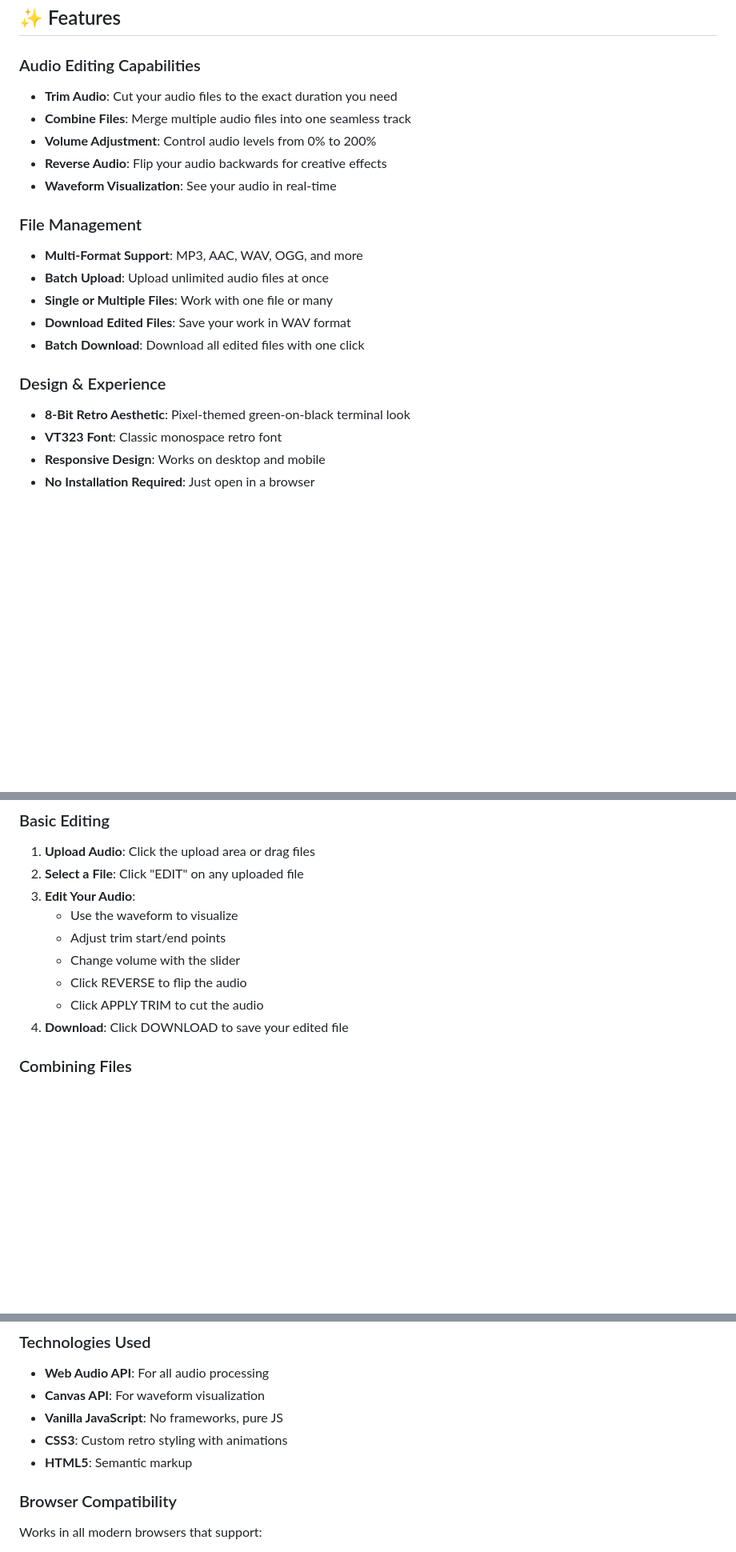
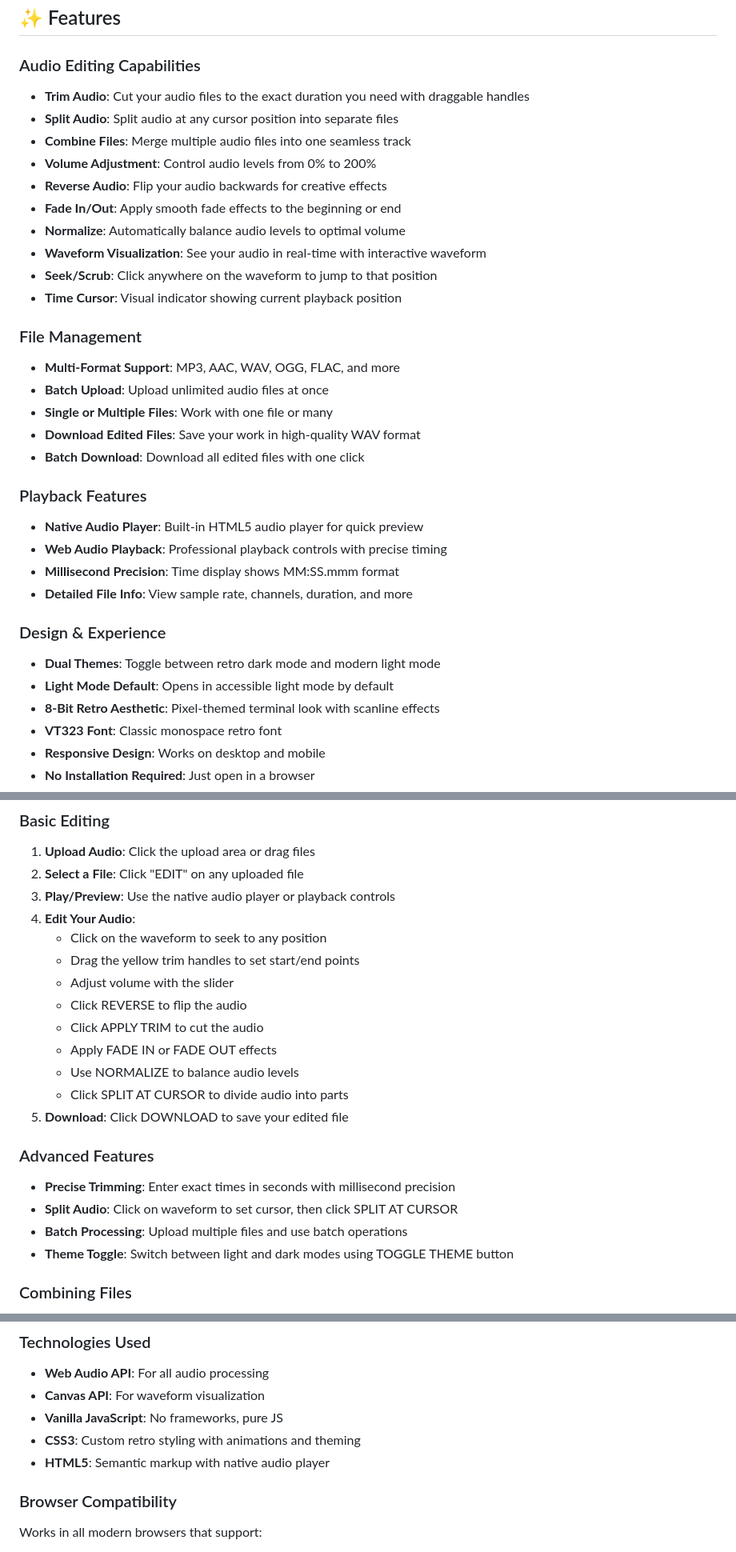
Before and after one commit to navuxneeth/SonicForge, a Markdown page: README.md, 3 parts joined by grey strips. Shown at 80% size. GitHub-like rendering; blank space fills up the shorter version.

Commit message:
Update README with comprehensive documentation of new features
Co-authored-by: navuxneeth <139112397+navuxneeth@users.noreply.github.com>

```diff
--- a/README.md
+++ b/README.md
@@ -5,21 +5,34 @@ A completely local, browser-based audio editing application with a pixel-themed,
 ## ✨ Features
 
 ### Audio Editing Capabilities
-- **Trim Audio**: Cut your audio files to the exact duration you need
+- **Trim Audio**: Cut your audio files to the exact duration you need with draggable handles
+- **Split Audio**: Split audio at any cursor position into separate files
 - **Combine Files**: Merge multiple audio files into one seamless track
 - **Volume Adjustment**: Control audio levels from 0% to 200%
 - **Reverse Audio**: Flip your audio backwards for creative effects
-- **Waveform Visualization**: See your audio in real-time
+- **Fade In/Out**: Apply smooth fade effects to the beginning or end
+- **Normalize**: Automatically balance audio levels to optimal volume
+- **Waveform Visualization**: See your audio in real-time with interactive waveform
+- **Seek/Scrub**: Click anywhere on the waveform to jump to that position
+- **Time Cursor**: Visual indicator showing current playback position
 
 ### File Management
-- **Multi-Format Support**: MP3, AAC, WAV, OGG, and more
+- **Multi-Format Support**: MP3, AAC, WAV, OGG, FLAC, and more
 - **Batch Upload**: Upload unlimited audio files at once
 - **Single or Multiple Files**: Work with one file or many
-- **Download Edited Files**: Save your work in WAV format
+- **Download Edited Files**: Save your work in high-quality WAV format
 - **Batch Download**: Download all edited files with one click
 
+### Playback Features
+- **Native Audio Player**: Built-in HTML5 audio player for quick preview
+- **Web Audio Playback**: Professional playback controls with precise timing
+- **Millisecond Precision**: Time display shows MM:SS.mmm format
+- **Detailed File Info**: View sample rate, channels, duration, and more
+
 ### Design & Experience
-- **8-Bit Retro Aesthetic**: Pixel-themed green-on-black terminal look
+- **Dual Themes**: Toggle between retro dark mode and modern light mode
+- **Light Mode Default**: Opens in accessible light mode by default
+- **8-Bit Retro Aesthetic**: Pixel-themed terminal look with scanline effects
 - **VT323 Font**: Classic monospace retro font
 - **Responsive Design**: Works on desktop and mobile
 - **No Installation Required**: Just open in a browser
@@ -54,13 +67,23 @@ npx http-server
 ### Basic Editing
 1. **Upload Audio**: Click the upload area or drag files
 2. **Select a File**: Click "EDIT" on any uploaded file
-3. **Edit Your Audio**:
-   - Use the waveform to visualize
-   - Adjust trim start/end points
-   - Change volume with the slider
+3. **Play/Preview**: Use the native audio player or playback controls
+4. **Edit Your Audio**:
+   - Click on the waveform to seek to any position
+   - Drag the yellow trim handles to set start/end points
+   - Adjust volume with the slider
    - Click REVERSE to flip the audio
    - Click APPLY TRIM to cut the audio
-4. **Download**: Click DOWNLOAD to save your edited file
+   - Apply FADE IN or FADE OUT effects
+   - Use NORMALIZE to balance audio levels
+   - Click SPLIT AT CURSOR to divide audio into parts
+5. **Download**: Click DOWNLOAD to save your edited file
+
+### Advanced Features
+- **Precise Trimming**: Enter exact times in seconds with millisecond precision
+- **Split Audio**: Click on waveform to set cursor, then click SPLIT AT CURSOR
+- **Batch Processing**: Upload multiple files and use batch operations
+- **Theme Toggle**: Switch between light and dark modes using TOGGLE THEME button
 
 ### Combining Files
 1. Upload 2 or more audio files
@@ -78,8 +101,8 @@ npx http-server
 - **Web Audio API**: For all audio processing
 - **Canvas API**: For waveform visualization
 - **Vanilla JavaScript**: No frameworks, pure JS
-- **CSS3**: Custom retro styling with animations
-- **HTML5**: Semantic markup
+- **CSS3**: Custom retro styling with animations and theming
+- **HTML5**: Semantic markup with native audio player
 
 ### Browser Compatibility
 Works in all modern browsers that support:
```
Also changed, not shown: other parts of README.md (+18 -3 lines).
